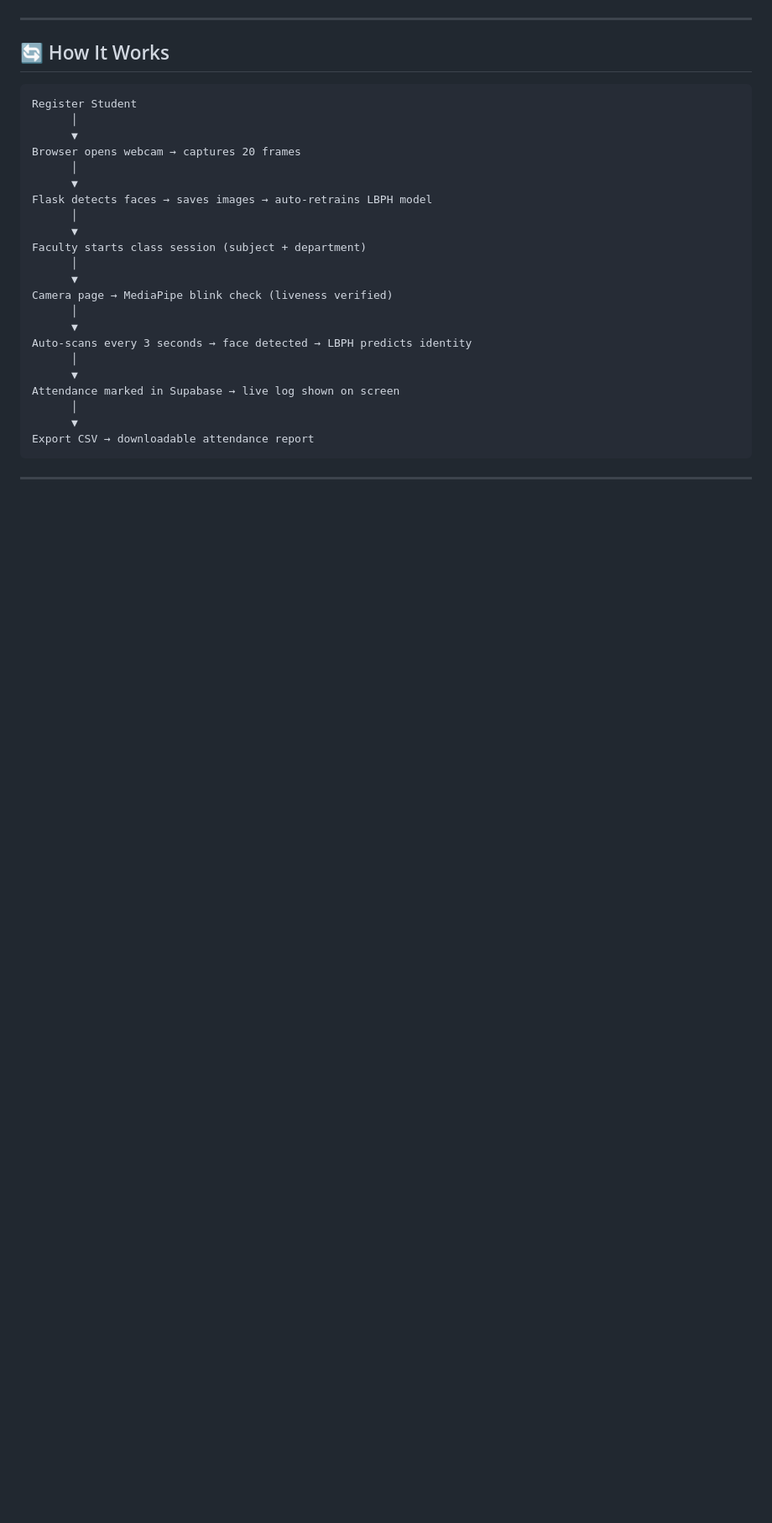
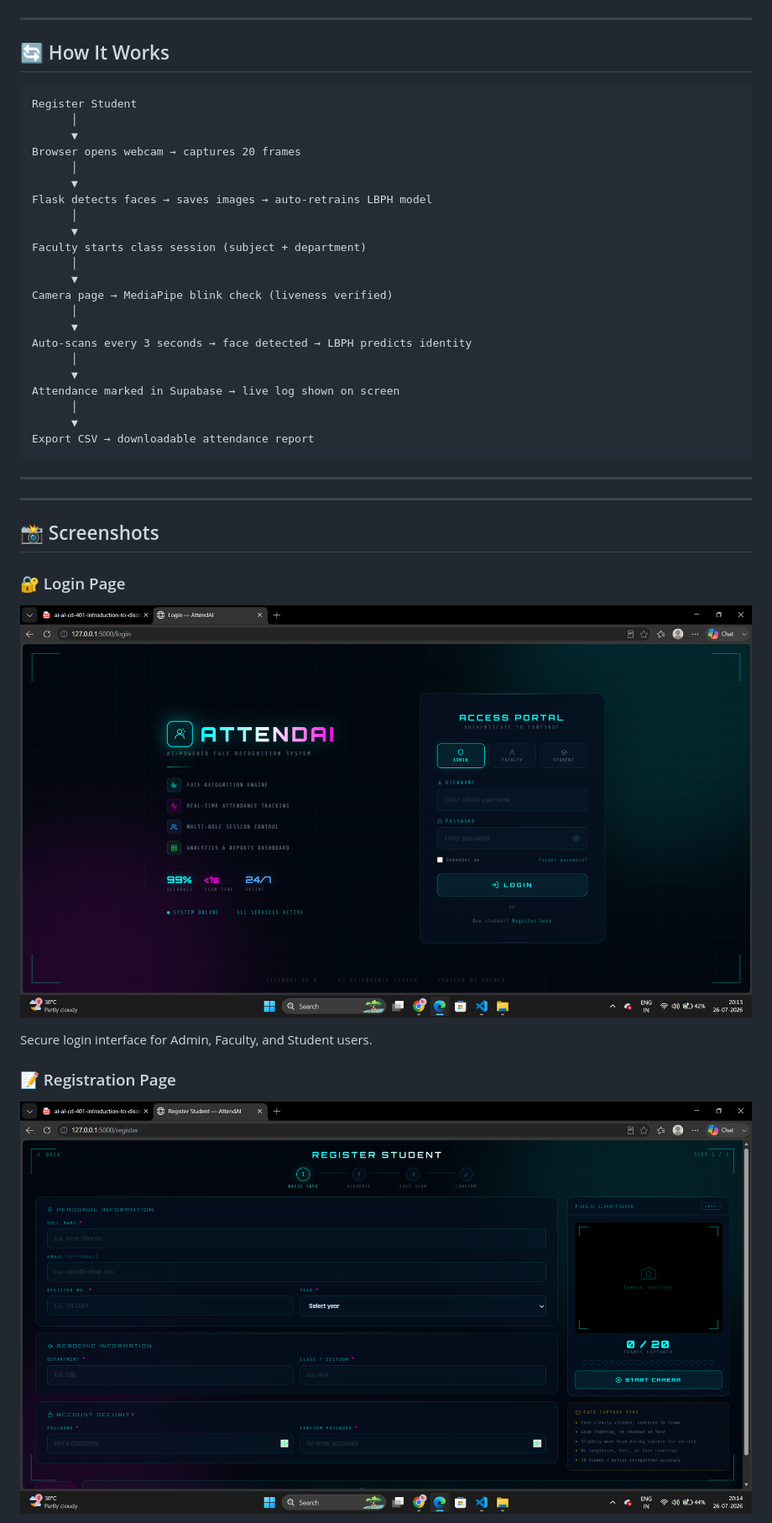
Before and after one commit to Subham503/AttendAI, a Markdown page: README.md, the part around the change printed below. Shown: that part at 84% size. Rendered like a GitHub page; pictures changed too: assets/screenshots/login-page.png (added), assets/screenshots/register.png (added); blank space fills up the shorter version.

Commit message:
docs: add screenshots section to README (#75)
* docs: add screenshots section to README

* docs: update screenshots

```diff
--- a/README.md
+++ b/README.md
@@ -219,3 +219,17 @@ Export CSV → downloadable attendance report
 
 ---
 
+---
+
+## 📸 Screenshots
+
+### 🔐 Login Page
+
+![Login Page](assets/screenshots/login-page.png)
+
+Secure login interface for Admin, Faculty, and Student users.
+
+### 📝 Registration Page
+
+![Registration Page](assets/screenshots/register.png)
+
```
Also changed, not shown: other parts of README.md (+28 -0 lines), assets/screenshots/camera.png (added), assets/screenshots/class-session.png (added), assets/screenshots/dashboard.png (added), assets/screenshots/scanner.png (added).
